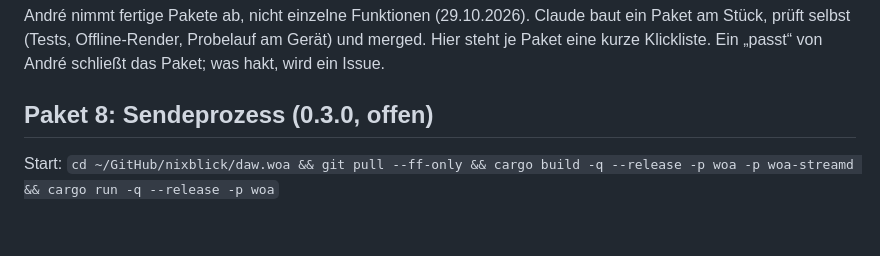
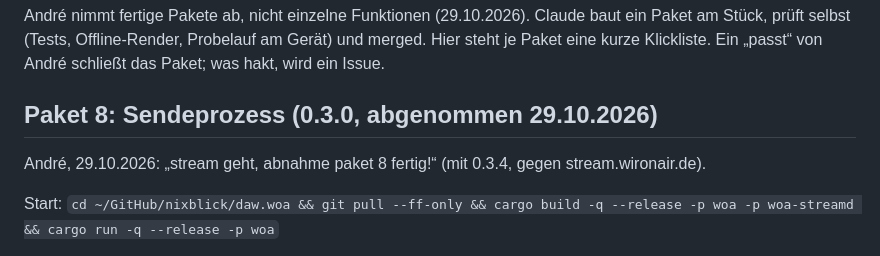
Before and after one commit to nixblick/daw.woa, a Markdown page: docs/abnahme.md, the part around the change. Drawn GitHub-style; blank space fills up the shorter version.

Commit message:
docs(abnahme): package 8 accepted
Co-Authored-By: Claude Opus 5.5 <noreply@anthropic.com>
Claude-Session: https://claude.ai/code/session_01QuarZw6S9e6mKhX4Nv2ADH

```diff
--- a/docs/abnahme.md
+++ b/docs/abnahme.md
@@ -4,7 +4,10 @@ André nimmt fertige Pakete ab, nicht einzelne Funktionen (29.10.2026). Claude b
 Stück, prüft selbst (Tests, Offline-Render, Probelauf am Gerät) und merged. Hier steht je Paket
 eine kurze Klickliste. Ein „passt“ von André schließt das Paket; was hakt, wird ein Issue.
 
-## Paket 8: Sendeprozess (0.3.0, offen)
+## Paket 8: Sendeprozess (0.3.0, abgenommen 29.10.2026)
+
+André, 29.10.2026: „stream geht, abnahme paket 8 fertig!“ (mit 0.3.4, gegen stream.wironair.de).
+
 
 Start: `cd ~/GitHub/nixblick/daw.woa && git pull --ff-only && cargo build -q --release -p woa -p woa-streamd && cargo run -q --release -p woa`
 
```
